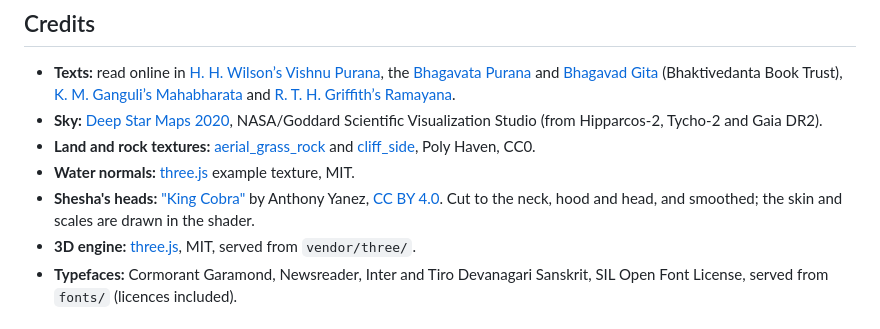
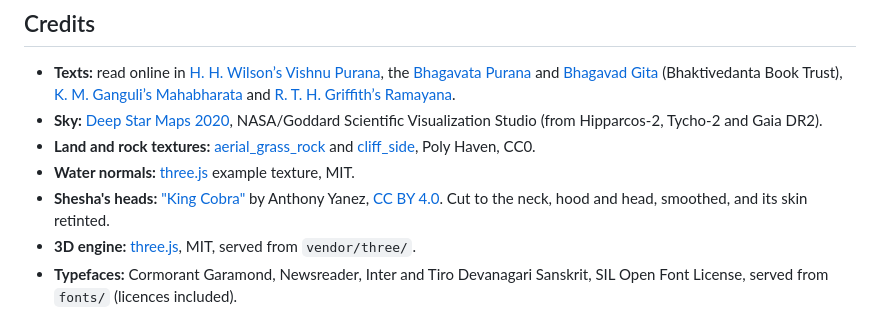
Before and after one commit to aarxa/loka, a Markdown page: README.md, the part around the change. GitHub-like rendering.

```diff
--- a/README.md
+++ b/README.md
@@ -50,7 +50,7 @@ In progress on their own branches:
 - **Sky:** [Deep Star Maps 2020](https://svs.gsfc.nasa.gov/4851), NASA/Goddard Scientific Visualization Studio (from Hipparcos-2, Tycho-2 and Gaia DR2).
 - **Land and rock textures:** [aerial_grass_rock](https://polyhaven.com/a/aerial_grass_rock) and [cliff_side](https://polyhaven.com/a/cliff_side), Poly Haven, CC0.
 - **Water normals:** [three.js](https://github.com/mrdoob/three.js) example texture, MIT.
-- **Shesha's heads:** ["King Cobra"](https://sketchfab.com/3d-models/king-cobra-a8dab84cd4fc428bbcfe194e3ac14d06) by Anthony Yanez, [CC BY 4.0](https://creativecommons.org/licenses/by/4.0/). Cut to the neck, hood and head, and smoothed; the skin and scales are drawn in the shader.
+- **Shesha's heads:** ["King Cobra"](https://sketchfab.com/3d-models/king-cobra-a8dab84cd4fc428bbcfe194e3ac14d06) by Anthony Yanez, [CC BY 4.0](https://creativecommons.org/licenses/by/4.0/). Cut to the neck, hood and head, smoothed, and its skin retinted.
 - **3D engine:** [three.js](https://threejs.org), MIT, served from `vendor/three/`.
 - **Typefaces:** Cormorant Garamond, Newsreader, Inter and Tiro Devanagari Sanskrit, SIL Open Font License, served from `fonts/` (licences included).
 
```
Also changed, not shown: tools/README.md (+1 -1 lines), assets/tex/naga_nor_a.jpg (added), assets/tex/naga_nor_b.jpg (added), assets/tex/naga_skin_a.jpg (added), assets/tex/naga_skin_b.jpg (added), 3 other files.
